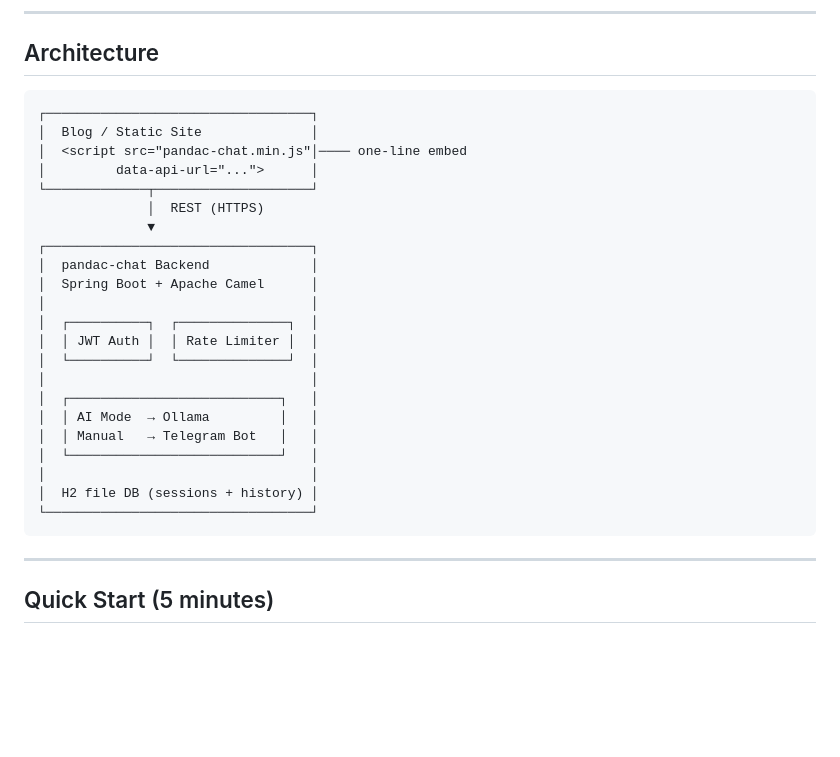
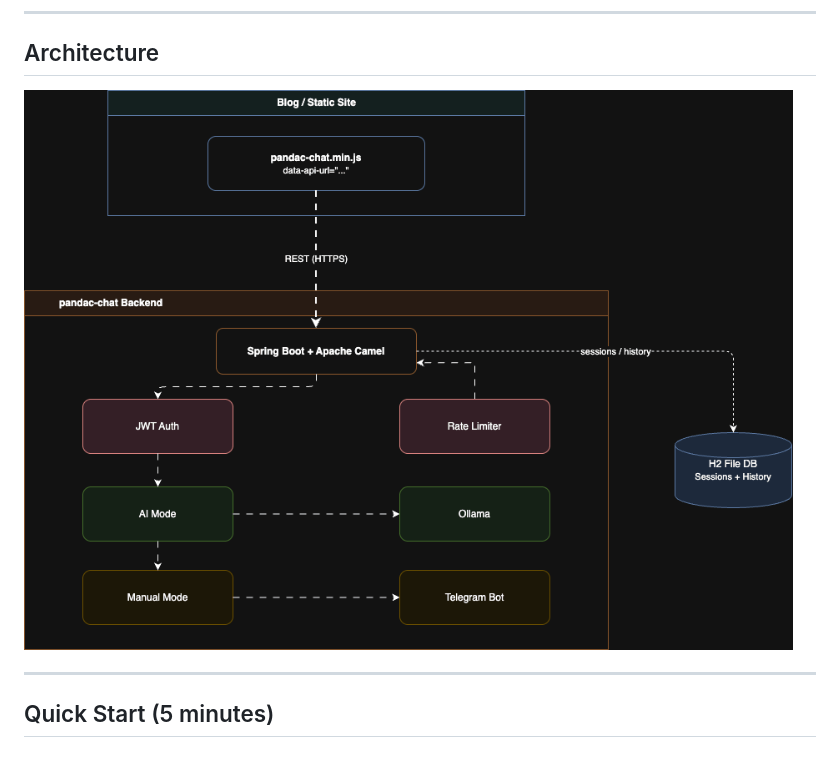
Before and after one commit to pandaind/poptalk, a Markdown page: README.md, the part around the change. Drawn GitHub-style; pictures changed too: archi.gif (added); blank space fills up the shorter version.

Commit message:
docs: replace text-based architecture diagram with archi.gif in README

````diff
--- a/README.md
+++ b/README.md
@@ -29,30 +29,7 @@ embed one `<script>` tag — and visitors can chat with your AI persona directly
 
 ## Architecture
 
-```
-┌──────────────────────────────────┐
-│  Blog / Static Site              │
-│  <script src="pandac-chat.min.js"│──── one-line embed
-│         data-api-url="...">      │
-└─────────────┬────────────────────┘
-              │  REST (HTTPS)
-              ▼
-┌──────────────────────────────────┐
-│  pandac-chat Backend             │
-│  Spring Boot + Apache Camel      │
-│                                  │
-│  ┌──────────┐  ┌──────────────┐  │
-│  │ JWT Auth │  │ Rate Limiter │  │
-│  └──────────┘  └──────────────┘  │
-│                                  │
-│  ┌───────────────────────────┐   │
-│  │ AI Mode  → Ollama         │   │
-│  │ Manual   → Telegram Bot   │   │
-│  └───────────────────────────┘   │
-│                                  │
-│  H2 file DB (sessions + history) │
-└──────────────────────────────────┘
-```
+![Architecture](archi.gif)
 
 ---
 
````
